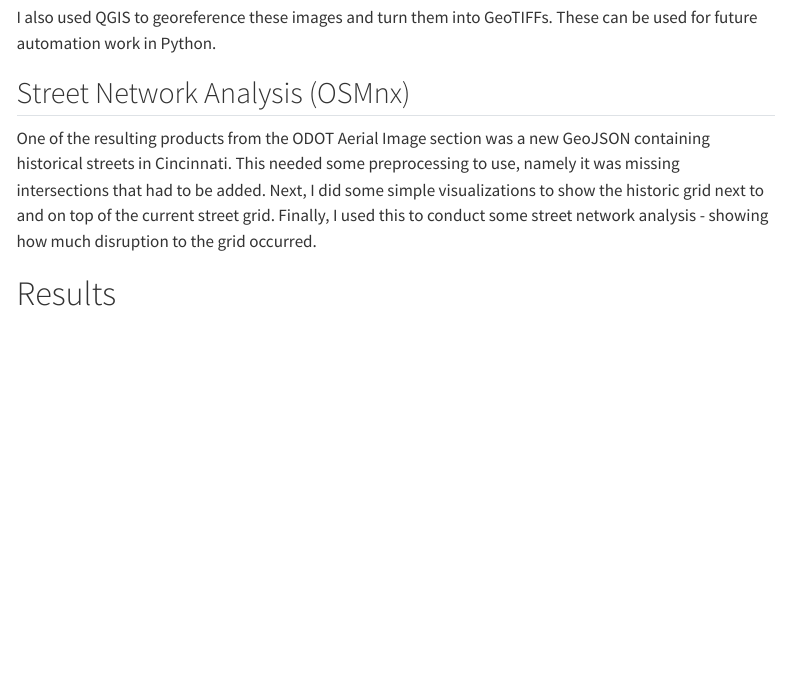
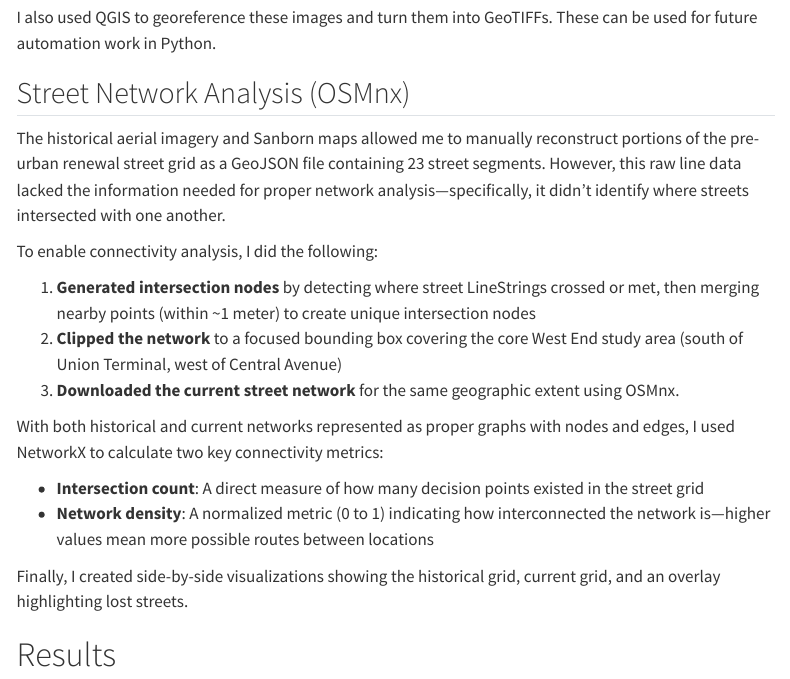
Before and after one commit to kakumanus/urban-renewal-explorer, a Quarto document (report.qmd): the page in a window 1100 px wide, from 2230 px down. Rendered offline with R 4.5, knitr and Pandoc in place of Quarto, with nearby package versions; menus at the side of the page are left out.

Commit message:
Updated text in report.

```diff
--- a/report.qmd
+++ b/report.qmd
@@ -67,7 +67,20 @@ I also used QGIS to georeference these images and turn them into GeoTIFFs. These
 
 ## Street Network Analysis (OSMnx)
 
-One of the resulting products from the ODOT Aerial Image section was a new GeoJSON containing historical streets in Cincinnati. This needed some preprocessing to use, namely it was missing intersections that had to be added. Next, I did some simple visualizations to show the historic grid next to and on top of the current street grid. Finally, I used this to conduct some street network analysis - showing how much disruption to the grid occurred.
+The historical aerial imagery and Sanborn maps allowed me to manually reconstruct portions of the pre-urban renewal street grid as a GeoJSON file containing 23 street segments. However, this raw line data lacked the information needed for proper network analysis—specifically, it didn't identify where streets intersected with one another.
+
+To enable connectivity analysis, I did the following:
+
+1. **Generated intersection nodes** by detecting where street LineStrings crossed or met, then merging nearby points (within ~1 meter) to create unique intersection nodes
+2. **Clipped the network** to a focused bounding box covering the core West End study area (south of Union Terminal, west of Central Avenue)
+3. **Downloaded the current street network** for the same geographic extent using OSMnx.
+
+With both historical and current networks represented as proper graphs with nodes and edges, I used NetworkX to calculate two key connectivity metrics:
+
+- **Intersection count**: A direct measure of how many decision points existed in the street grid
+- **Network density**: A normalized metric (0 to 1) indicating how interconnected the network is—higher values mean more possible routes between locations
+
+Finally, I created side-by-side visualizations showing the historical grid, current grid, and an overlay highlighting lost streets.
 
 # Results
 
```
Also changed, not shown: docs/search.json, 1 other file.
